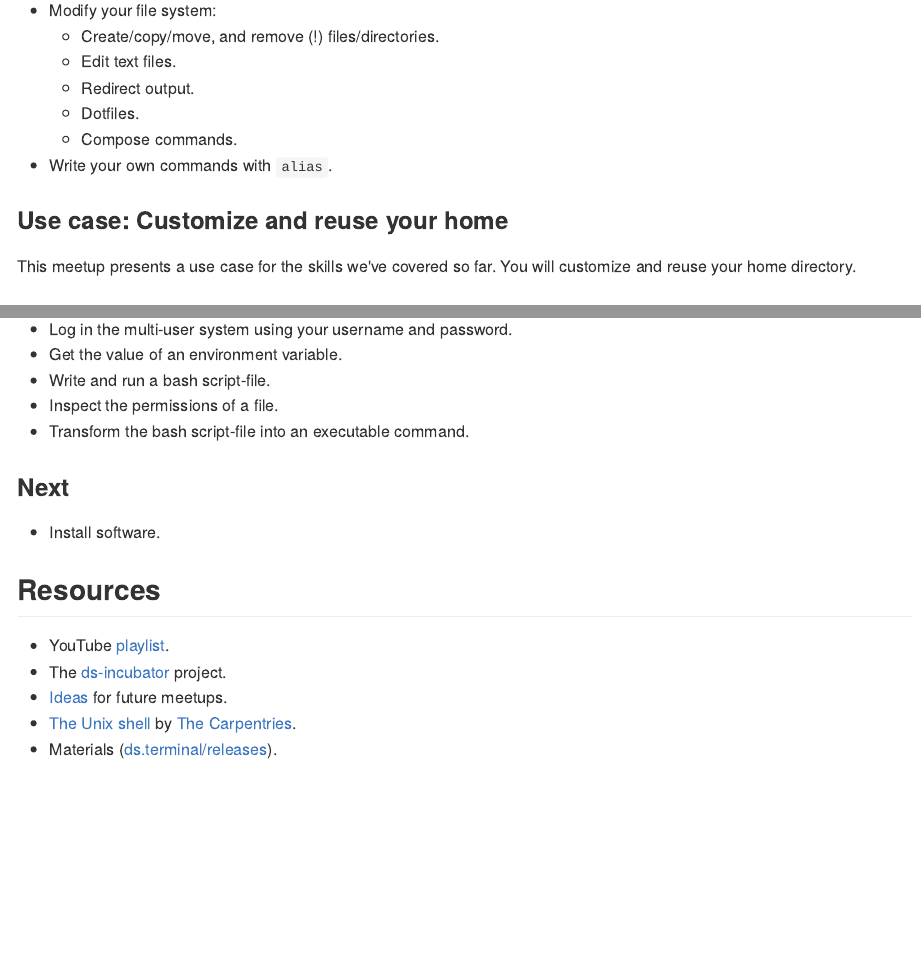
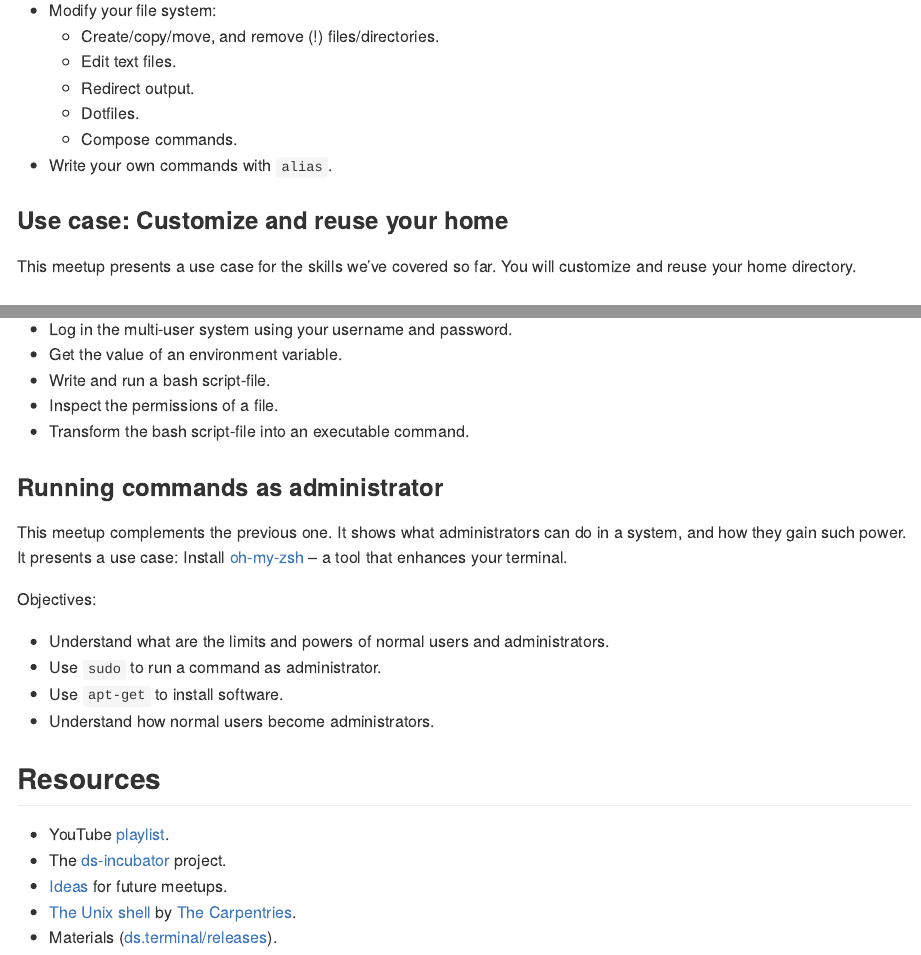
Before and after one commit to 2DegreesInvesting/ds.terminal, an R Markdown document (README.Rmd): the page in a window 1100 px wide, from 1120 px down, and a second part further down, joined at a grey line. The pictures show the output file README.md that the author committed with the source, drawn offline in the style of GitHub.

Commit message:
Update README

```diff
--- a/README.Rmd
+++ b/README.Rmd
@@ -99,9 +99,18 @@ Objectives:
 * Inspect the permissions of a file.
 * Transform the bash script-file into an executable command.
 
-### Next
+### Running commands as administrator
 
-* Install software.
+This meetup complements the previous one. It shows what administrators can do in
+a system, and how they gain such power. It presents a use case: Install
+[oh-my-zsh](https://ohmyz.sh/) -- a tool that enhances your terminal.
+
+Objectives:
+
+* Understand what are the limits and powers of normal users and administrators.
+* Use `sudo` to run a command as administrator.
+* Use `apt-get` to install software.
+* Understand how normal users become administrators.
 
 ## Resources
 
```
Also changed, not shown: README.md.
